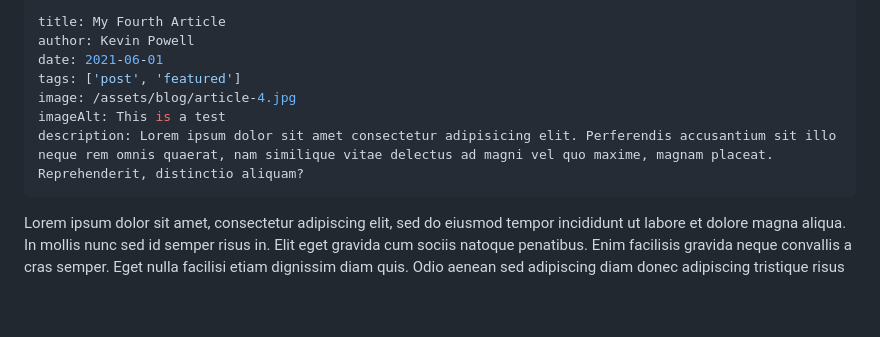
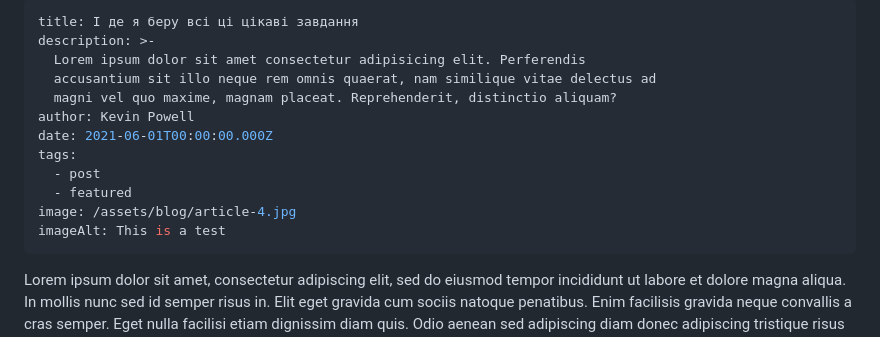
Before and after one commit to sledua/showcase, a Markdown page: src/blog/2021-06-01-my-fourth-article.md, the part around the change. GitHub-like rendering; blank space fills up the shorter version.

Commit message:
Update Blog “2021-06-01-my-fourth-article”

```diff
--- a/src/blog/2021-06-01-my-fourth-article.md
+++ b/src/blog/2021-06-01-my-fourth-article.md
@@ -1,11 +1,16 @@
 ---
-title: My Fourth Article
+title: І де я беру всі ці цікаві завдання
+description: >-
+  Lorem ipsum dolor sit amet consectetur adipisicing elit. Perferendis
+  accusantium sit illo neque rem omnis quaerat, nam similique vitae delectus ad
+  magni vel quo maxime, magnam placeat. Reprehenderit, distinctio aliquam?
 author: Kevin Powell
-date: 2021-06-01
-tags: ['post', 'featured']
+date: 2021-06-01T00:00:00.000Z
+tags:
+  - post
+  - featured
 image: /assets/blog/article-4.jpg
 imageAlt: This is a test
-description: Lorem ipsum dolor sit amet consectetur adipisicing elit. Perferendis accusantium sit illo neque rem omnis quaerat, nam similique vitae delectus ad magni vel quo maxime, magnam placeat. Reprehenderit, distinctio aliquam?
 ---
 
 Lorem ipsum dolor sit amet, consectetur adipiscing elit, sed do eiusmod tempor incididunt ut labore et dolore magna aliqua. In mollis nunc sed id semper risus in. Elit eget gravida cum sociis natoque penatibus. Enim facilisis gravida neque convallis a cras semper. Eget nulla facilisi etiam dignissim diam quis. Odio aenean sed adipiscing diam donec adipiscing tristique risus nec. Quisque id diam vel quam elementum pulvinar etiam. Congue mauris rhoncus aenean vel elit scelerisque mauris. Amet risus nullam eget felis eget nunc. Tellus in hac habitasse platea dictumst. Maecenas accumsan lacus vel facilisis volutpat. Lorem ipsum dolor sit amet consectetur adipiscing. A scelerisque purus semper eget duis at tellus at. Magna fringilla urna porttitor rhoncus dolor purus non. Elementum nisi quis eleifend quam adipiscing vitae proin sagittis nisl.
```
